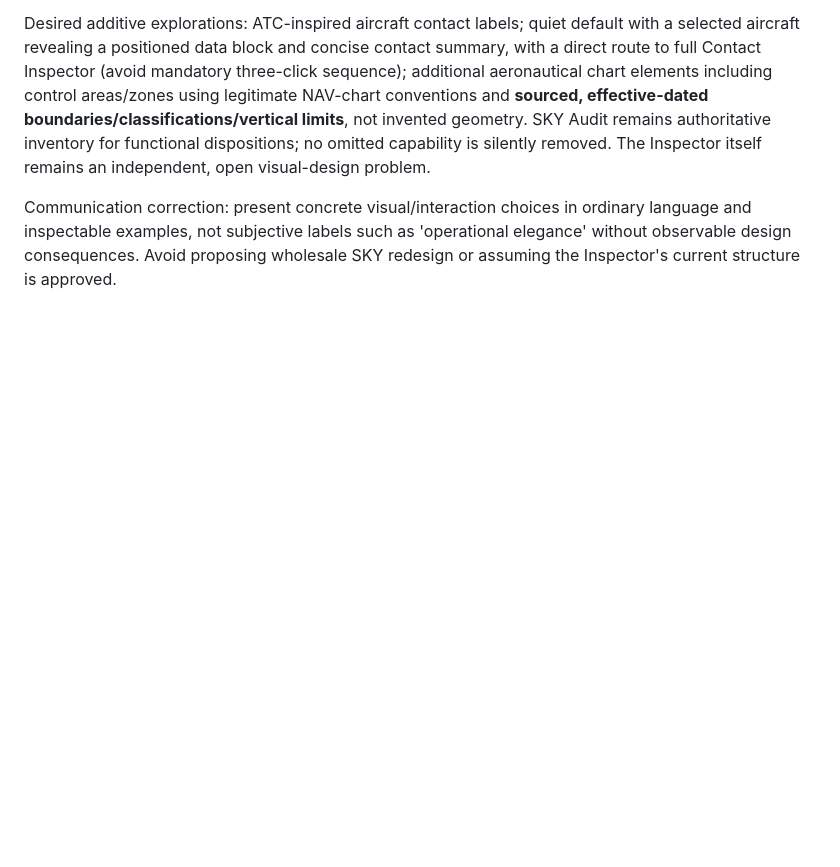
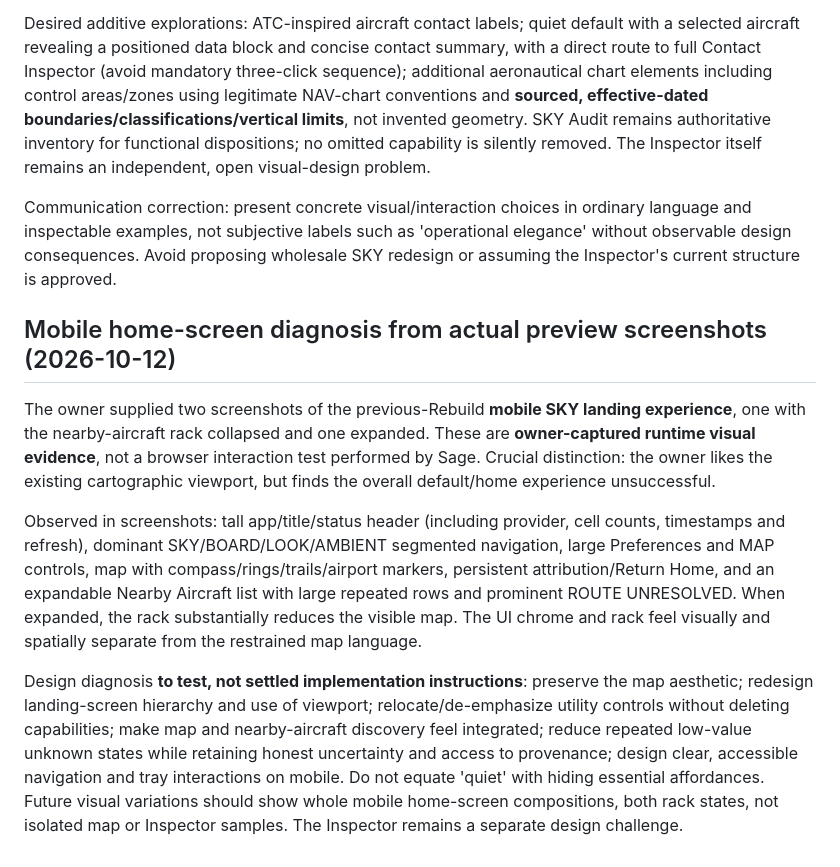
Before and after one commit to brenton-collab/doaa-calibration, a Markdown page: docs/rebuild/EXPERIENCE_V2.md, the part around the change. Rendered like a GitHub page; blank space fills up the shorter version.

Commit message:
docs(rebuild): diagnose mobile home experience from owner preview captures [skip ci]

```diff
--- a/docs/rebuild/EXPERIENCE_V2.md
+++ b/docs/rebuild/EXPERIENCE_V2.md
@@ -96,3 +96,12 @@ The owner supplied a screenshot of the **current implemented SKY map** and expli
 Desired additive explorations: ATC-inspired aircraft contact labels; quiet default with a selected aircraft revealing a positioned data block and concise contact summary, with a direct route to full Contact Inspector (avoid mandatory three-click sequence); additional aeronautical chart elements including control areas/zones using legitimate NAV-chart conventions and **sourced, effective-dated boundaries/classifications/vertical limits**, not invented geometry. SKY Audit remains authoritative inventory for functional dispositions; no omitted capability is silently removed. The Inspector itself remains an independent, open visual-design problem.
 
 Communication correction: present concrete visual/interaction choices in ordinary language and inspectable examples, not subjective labels such as 'operational elegance' without observable design consequences. Avoid proposing wholesale SKY redesign or assuming the Inspector's current structure is approved.
+
+
+## Mobile home-screen diagnosis from actual preview screenshots (2026-10-12)
+
+The owner supplied two screenshots of the previous-Rebuild **mobile SKY landing experience**, one with the nearby-aircraft rack collapsed and one expanded. These are **owner-captured runtime visual evidence**, not a browser interaction test performed by Sage. Crucial distinction: the owner likes the existing cartographic viewport, but finds the overall default/home experience unsuccessful.
+
+Observed in screenshots: tall app/title/status header (including provider, cell counts, timestamps and refresh), dominant SKY/BOARD/LOOK/AMBIENT segmented navigation, large Preferences and MAP controls, map with compass/rings/trails/airport markers, persistent attribution/Return Home, and an expandable Nearby Aircraft list with large repeated rows and prominent ROUTE UNRESOLVED. When expanded, the rack substantially reduces the visible map. The UI chrome and rack feel visually and spatially separate from the restrained map language.
+
+Design diagnosis **to test, not settled implementation instructions**: preserve the map aesthetic; redesign landing-screen hierarchy and use of viewport; relocate/de-emphasize utility controls without deleting capabilities; make map and nearby-aircraft discovery feel integrated; reduce repeated low-value unknown states while retaining honest uncertainty and access to provenance; design clear, accessible navigation and tray interactions on mobile. Do not equate 'quiet' with hiding essential affordances. Future visual variations should show whole mobile home-screen compositions, both rack states, not isolated map or Inspector samples. The Inspector remains a separate design challenge.
```
